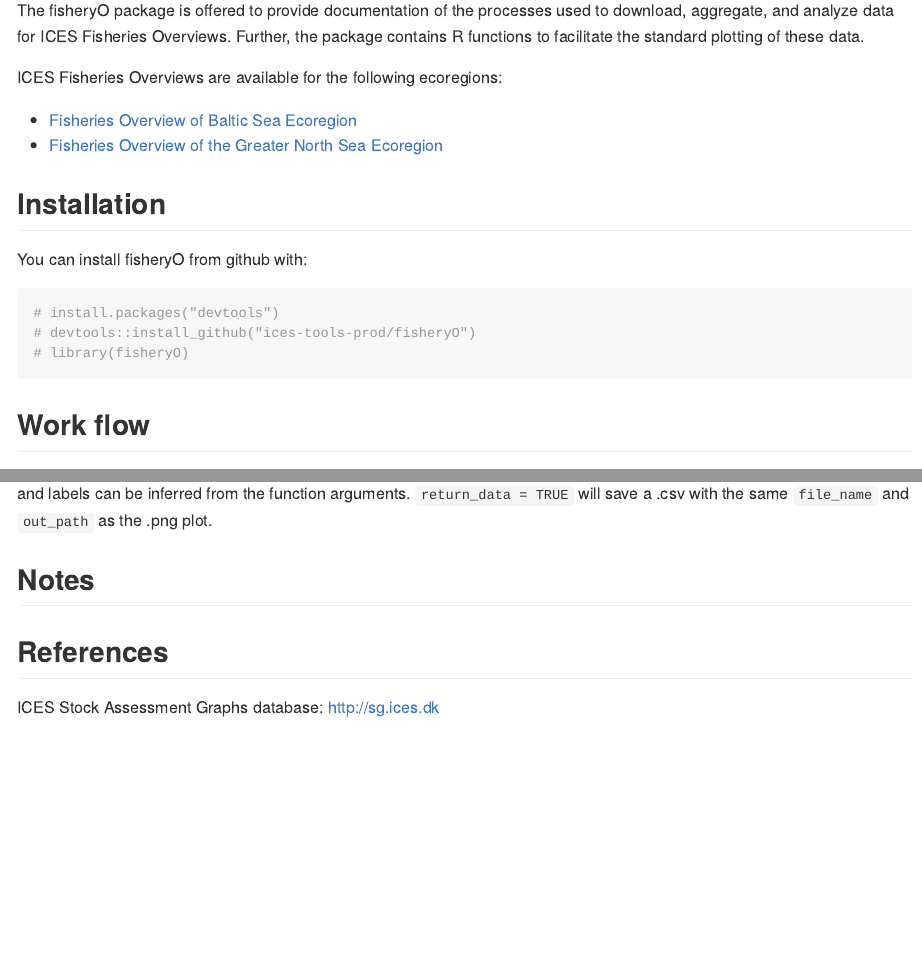
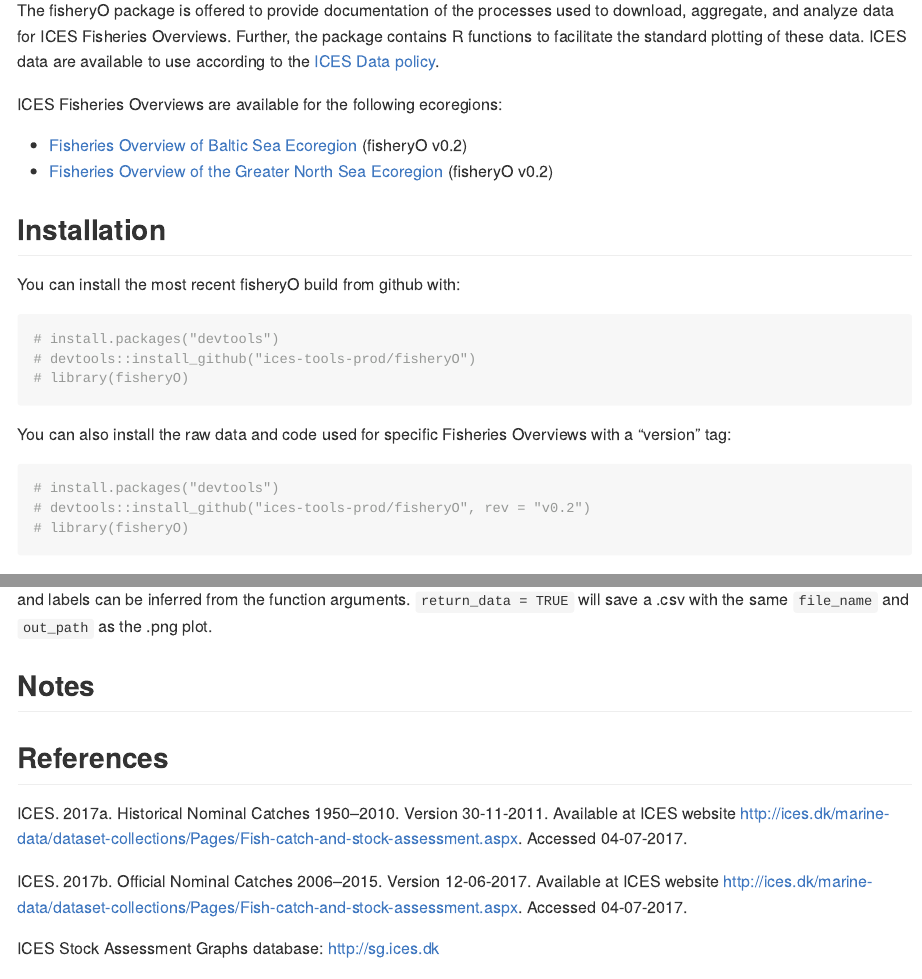
Before and after one commit to ices-tools-prod/fisheryO, an R Markdown document (README.Rmd): the page in a window 1100 px wide, from 110 px down, and a second part further down, joined at a grey line. Rendered offline with R 4.5, knitr and Pandoc, with nearby package versions; some code elsewhere in the file could not run offline; common packages that the code uses without loading them are loaded.

Commit message:
final North Sea and Baltic Sea Fishery Overviews

````diff
--- a/README.Rmd
+++ b/README.Rmd
@@ -20,20 +20,28 @@
 
 # fisheryO
 
-The fisheryO package is offered to provide documentation of the processes used to download, aggregate, and analyze data for ICES Fisheries Overviews. Further, the package contains R functions to facilitate the standard plotting of these data.
+The fisheryO package is offered to provide documentation of the processes used to download, aggregate, and analyze data for ICES Fisheries Overviews. Further, the package contains R functions to facilitate the standard plotting of these data. ICES data are available to use according to the [ICES Data policy](http://ices.dk/marine-data/Documents/ICES-Data-policy.pdf).
 
 ICES Fisheries Overviews are available for the following ecoregions:
 
-* [Fisheries Overview of Baltic Sea Ecoregion](https://community.ices.dk/Advice/Advice2017/BalticSea/Released_advice/BalticSeaEcoregion_FisheriesOverviews.pdf?Web=1)
-* [Fisheries Overview of the Greater North Sea Ecoregion](https://community.ices.dk/Advice/Advice2017/NorthSea/Released_advice/GreaterNorthSeaEcoregion_FisheriesOverviews.pdf?Web=1)
+* [Fisheries Overview of Baltic Sea Ecoregion](https://community.ices.dk/Advice/Advice2017/BalticSea/Released_advice/BalticSeaEcoregion_FisheriesOverviews.pdf?Web=1) (fisheryO v0.2)
+* [Fisheries Overview of the Greater North Sea Ecoregion](https://community.ices.dk/Advice/Advice2017/NorthSea/Released_advice/GreaterNorthSeaEcoregion_FisheriesOverviews.pdf?Web=1)  (fisheryO v0.2)
 
 ## Installation
 
-You can install fisheryO from github with:
+You can install the most recent fisheryO build from github with:
 
 ```{r gh-installation, eval = FALSE}
 # install.packages("devtools")
 # devtools::install_github("ices-tools-prod/fisheryO")
+# library(fisheryO)
+```
+
+You can also install the raw data and code used for specific Fisheries Overviews with a "version" tag:
+
+```{r gh-vinstallation, eval = FALSE}
+# install.packages("devtools")
+# devtools::install_github("ices-tools-prod/fisheryO", rev = "v0.2")
 # library(fisheryO)
 ```
 
@@ -144,6 +152,10 @@
 References
 ----------
 
+ICES. 2017a. Historical Nominal Catches 1950–2010. Version 30-11-2011. Available at ICES website http://ices.dk/marine-data/dataset-collections/Pages/Fish-catch-and-stock-assessment.aspx. Accessed 04-07-2017.
+
+ICES. 2017b. Official Nominal Catches 2006–2015. Version 12-06-2017. Available at ICES website http://ices.dk/marine-data/dataset-collections/Pages/Fish-catch-and-stock-assessment.aspx. Accessed 04-07-2017.
+
 ICES Stock Assessment Graphs database: <http://sg.ices.dk>
 
 ICES Stock Assessment Graphs web services: <http://sg.ices.dk/webservices.aspx>
````
Also changed, not shown: 1 other file.
